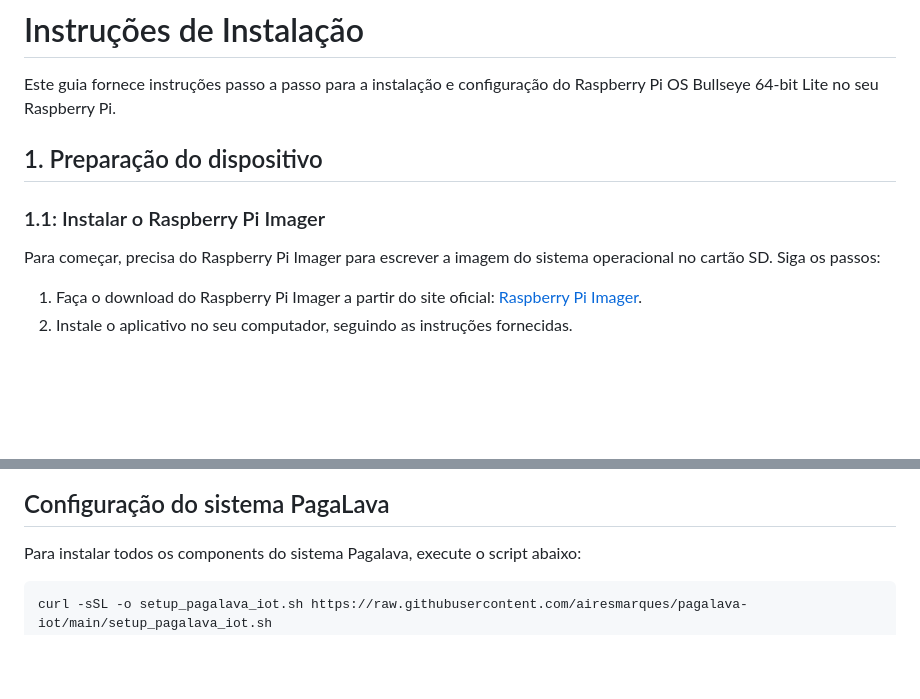
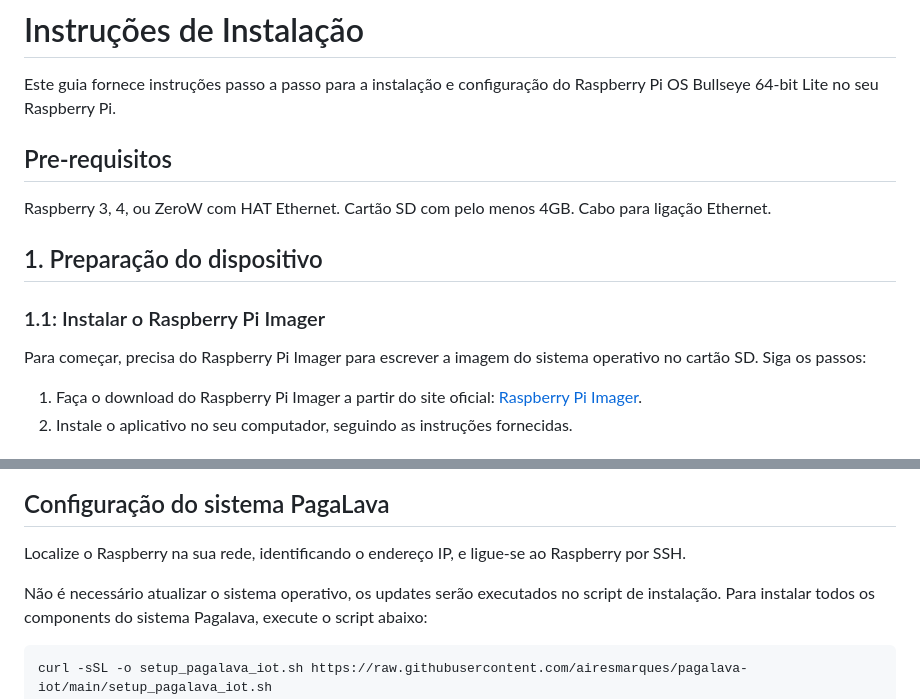
Before and after one commit to airesmarques/pagalava-iot, a Markdown page: readme.md, 2 parts joined by grey strips. Rendered like a GitHub page; blank space fills up the shorter version.

````diff
--- a/readme.md
+++ b/readme.md
@@ -1,12 +1,20 @@
 # Instruções de Instalação
 
 Este guia fornece instruções passo a passo para a instalação e configuração do Raspberry Pi OS Bullseye 64-bit Lite no seu Raspberry Pi.
+
+
+## Pre-requisitos
+
+Raspberry 3, 4, ou ZeroW com HAT Ethernet.
+Cartão SD com pelo menos 4GB.
+Cabo para ligação Ethernet.
+
 
 ## 1. Preparação do dispositivo
 
 ### 1.1: Instalar o Raspberry Pi Imager
 
-Para começar, precisa do Raspberry Pi Imager para escrever a imagem do sistema operacional no cartão SD. Siga os passos:
+Para começar, precisa do Raspberry Pi Imager para escrever a imagem do sistema operativo no cartão SD. Siga os passos:
 
 1. Faça o download do Raspberry Pi Imager a partir do site oficial: [Raspberry Pi Imager](https://www.raspberrypi.org/software/).
 2. Instale o aplicativo no seu computador, seguindo as instruções fornecidas.
@@ -68,6 +90,9 @@ Por exemplo, o relés com indice 9, que é o primeiro do segundo módulo de rel
 
 
 ## Configuração do sistema PagaLava
+Localize o Raspberry na sua rede, identificando o endereço IP, e ligue-se ao Raspberry por SSH.
+
+Não é necessário atualizar o sistema operativo, os updates serão executados no script de instalação.
 Para instalar todos os components do sistema Pagalava, execute o script abaixo:
 
 ```
````
Also changed, not shown: other parts of readme.md (+17 -3 lines), instructions/Rpi-Imager-General.png (added), instructions/Rpi-Imager-Services.png (added).
